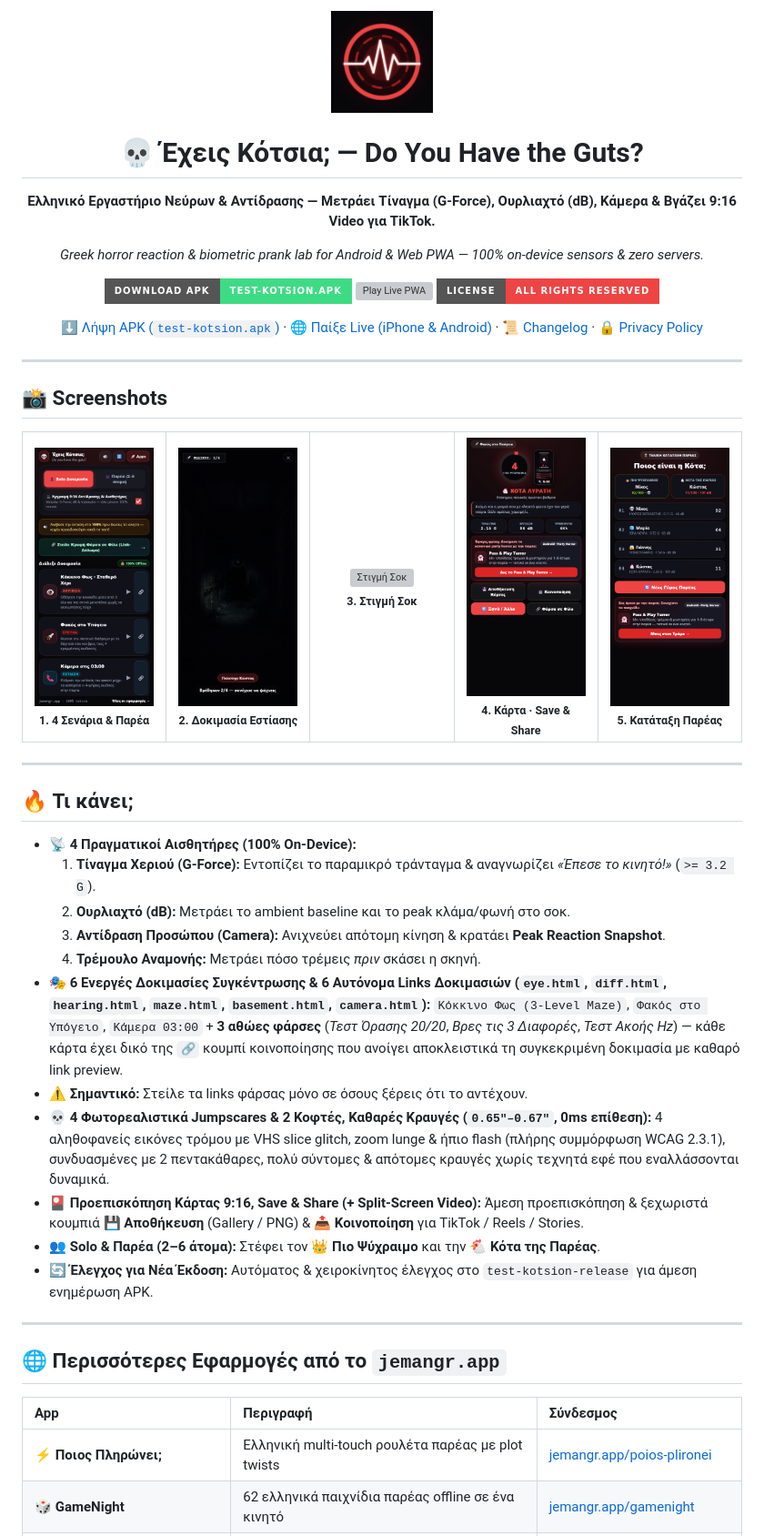
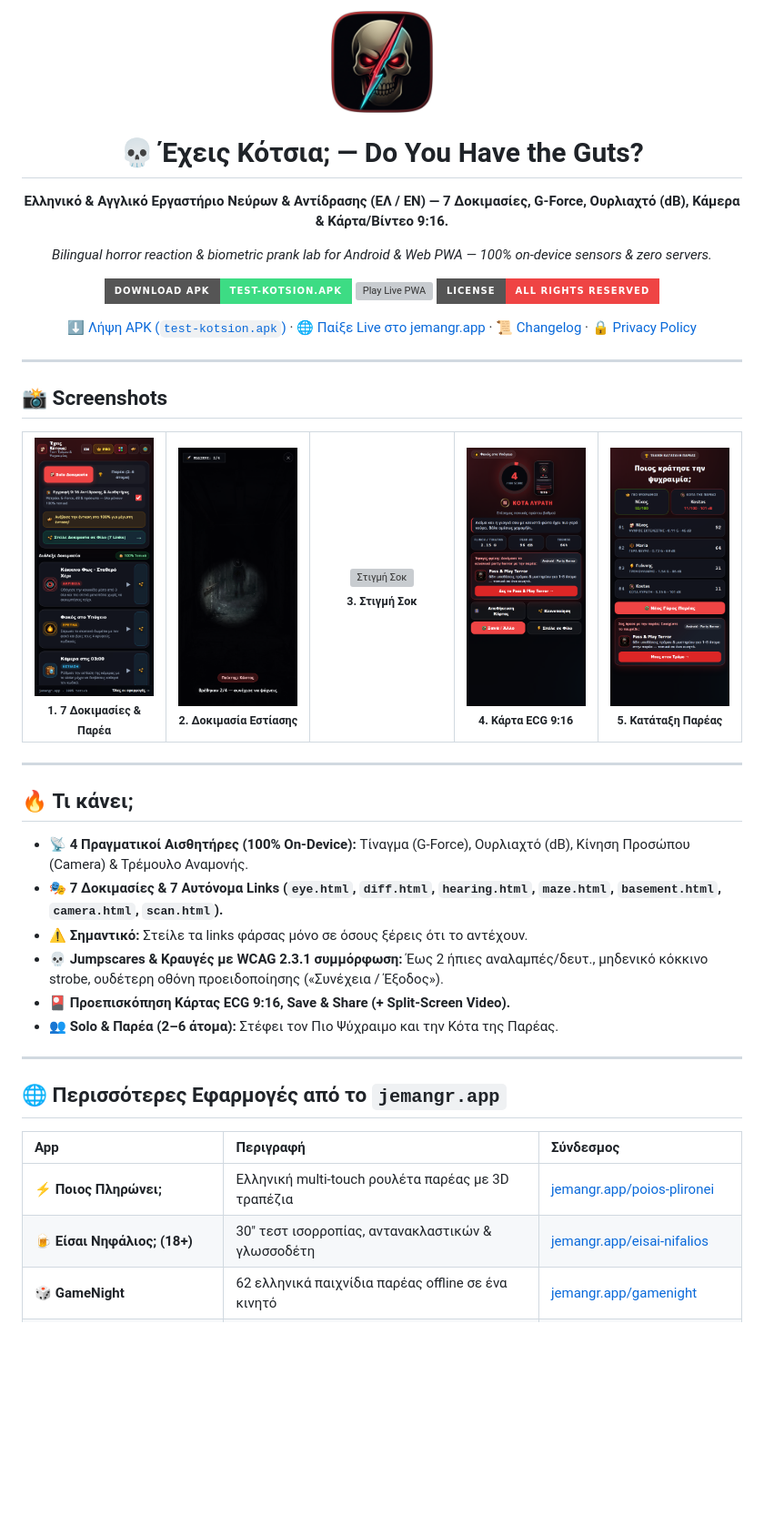
Before and after one commit to jemangr/test-kotsion-release, a Markdown page: README.md, the part around the change. Shown at 91% size. Drawn GitHub-style; pictures changed too: assets/icon-512.png, assets/screenshots/01-home-scenarios.png, assets/screenshots/02-active-test-hud.png; badges without logos; blank space fills up the shorter version; grey boxes are pictures that could not be loaded.

Commit message:
release: v1.5.0 - biometric scanner, 3D icons, WCAG compliance, bilingual support

```diff
--- a/README.md
+++ b/README.md
@@ -4,15 +4,15 @@
 
 # 💀 Έχεις Κότσια; — Do You Have the Guts?
 
-**Ελληνικό Εργαστήριο Νεύρων & Αντίδρασης — Μετράει Τίναγμα (G-Force), Ουρλιαχτό (dB), Κάμερα & Βγάζει 9:16 Video για TikTok.**
+**Ελληνικό & Αγγλικό Εργαστήριο Νεύρων & Αντίδρασης (ΕΛ / EN) — 7 Δοκιμασίες, G-Force, Ουρλιαχτό (dB), Κάμερα & Κάρτα/Βίντεο 9:16.**
 
-*Greek horror reaction & biometric prank lab for Android & Web PWA — 100% on-device sensors & zero servers.*
+*Bilingual horror reaction & biometric prank lab for Android & Web PWA — 100% on-device sensors & zero servers.*
 
 [![Download Latest APK](https://img.shields.io/badge/Download%20APK-test--kotsion.apk-3DDC84?style=for-the-badge&logo=android&logoColor=white)](https://github.com/jemangr/test-kotsion-release/releases/latest/download/test-kotsion.apk)
 [![Play Live PWA](https://img.shields.io/badge/Play%20Live%20PWA-jemangr.app%2Ftest--kotsion-EF4444?style=for-the-badge)](https://jemangr.app/test-kotsion/)
 [![All Rights Reserved](https://img.shields.io/badge/License-All%20Rights%20Reserved-EF4444?style=for-the-badge)](./LICENSE)
 
-[⬇️ Λήψη APK (`test-kotsion.apk`)](https://github.com/jemangr/test-kotsion-release/releases/latest/download/test-kotsion.apk) · [🌐 Παίξε Live (iPhone & Android)](https://jemangr.app/test-kotsion/) · [📜 Changelog](./CHANGELOG.md) · [🔒 Privacy Policy](./PRIVACY_POLICY.md)
+[⬇️ Λήψη APK (`test-kotsion.apk`)](https://github.com/jemangr/test-kotsion-release/releases/latest/download/test-kotsion.apk) · [🌐 Παίξε Live στο jemangr.app](https://jemangr.app/test-kotsion/) · [📜 Changelog](./CHANGELOG.md) · [🔒 Privacy Policy](./PRIVACY_POLICY.md)
 
 </div>
 
@@ -25,7 +25,7 @@
   <tr>
     <td align="center" width="20%">
       <img src="./assets/screenshots/01-home-scenarios.png" alt="Αρχική & Σενάρια" /><br />
-      <sub><b>1. 4 Σενάρια &amp; Παρέα</b></sub>
+      <sub><b>1. 7 Δοκιμασίες &amp; Παρέα</b></sub>
     </td>
     <td align="center" width="20%">
       <img src="./assets/screenshots/02-active-test-hud.png" alt="Δοκιμασία Φακού" /><br />
@@ -37,7 +37,7 @@
     </td>
     <td align="center" width="20%">
       <img src="./assets/screenshots/04-result-rank.png" alt="Κάρτα Αποτελέσματος" /><br />
-      <sub><b>4. Κάρτα · Save &amp; Share</b></sub>
+      <sub><b>4. Κάρτα ECG 9:16</b></sub>
     </td>
     <td align="center" width="20%">
       <img src="./assets/screenshots/05-party-leaderboard.png" alt="Κατάταξη Παρέας" /><br />
@@ -51,17 +51,12 @@
 
 ## 🔥 Τι κάνει;
 
-* **📡 4 Πραγματικοί Αισθητήρες (100% On-Device):**
-  1. **Τίναγμα Χεριού (G-Force):** Εντοπίζει το παραμικρό τράνταγμα & αναγνωρίζει *«Έπεσε το κινητό!»* (`>= 3.2 G`).
-  2. **Ουρλιαχτό (dB):** Μετράει το ambient baseline και το peak κλάμα/φωνή στο σοκ.
-  3. **Αντίδραση Προσώπου (Camera):** Ανιχνεύει απότομη κίνηση & κρατάει **Peak Reaction Snapshot**.
-  4. **Τρέμουλο Αναμονής:** Μετράει πόσο τρέμεις *πριν* σκάσει η σκηνή.
-* **🎭 6 Ενεργές Δοκιμασίες Συγκέντρωσης & 6 Αυτόνομα Links Δοκιμασιών (`eye.html`, `diff.html`, `hearing.html`, `maze.html`, `basement.html`, `camera.html`):** `Κόκκινο Φως (3-Level Maze)`, `Φακός στο Υπόγειο`, `Κάμερα 03:00` + **3 αθώες φάρσες** (*Τεστ Όρασης 20/20*, *Βρες τις 3 Διαφορές*, *Τεστ Ακοής Hz*) — κάθε κάρτα έχει δικό της `🔗` κουμπί κοινοποίησης που ανοίγει αποκλειστικά τη συγκεκριμένη δοκιμασία με καθαρό link preview.
+* **📡 4 Πραγματικοί Αισθητήρες (100% On-Device):** Τίναγμα (G-Force), Ουρλιαχτό (dB), Κίνηση Προσώπου (Camera) & Τρέμουλο Αναμονής.
+* **🎭 7 Δοκιμασίες & 7 Αυτόνομα Links (`eye.html`, `diff.html`, `hearing.html`, `maze.html`, `basement.html`, `camera.html`, `scan.html`).**
 * ⚠️ **Σημαντικό:** Στείλε τα links φάρσας μόνο σε όσους ξέρεις ότι το αντέχουν.
-* **💀 4 Φωτορεαλιστικά Jumpscares & 2 Κοφτές, Καθαρές Κραυγές (`0.65″–0.67″`, 0ms επίθεση):** 4 αληθοφανείς εικόνες τρόμου με VHS slice glitch, zoom lunge & ήπιο flash (πλήρης συμμόρφωση WCAG 2.3.1), συνδυασμένες με 2 πεντακάθαρες, πολύ σύντομες & απότομες κραυγές χωρίς τεχνητά εφέ που εναλλάσσονται δυναμικά.
-* **🎴 Προεπισκόπηση Κάρτας 9:16, Save & Share (+ Split-Screen Video):** Άμεση προεπισκόπηση & ξεχωριστά κουμπιά **💾 Αποθήκευση** (Gallery / PNG) & **📤 Κοινοποίηση** για TikTok / Reels / Stories.
-* **👥 Solo & Παρέα (2–6 άτομα):** Στέφει τον **👑 Πιο Ψύχραιμο** και την **🐔 Κότα της Παρέας**.
-* **🔄 Έλεγχος για Νέα Έκδοση:** Αυτόματος & χειροκίνητος έλεγχος στο `test-kotsion-release` για άμεση ενημέρωση APK.
+* **💀 Jumpscares & Κραυγές με WCAG 2.3.1 συμμόρφωση:** Έως 2 ήπιες αναλαμπές/δευτ., μηδενικό κόκκινο strobe, ουδέτερη οθόνη προειδοποίησης («Συνέχεια / Έξοδος»).
+* **🎴 Προεπισκόπηση Κάρτας ECG 9:16, Save & Share (+ Split-Screen Video).**
+* **👥 Solo & Παρέα (2–6 άτομα):** Στέφει τον Πιο Ψύχραιμο και την Κότα της Παρέας.
 
 ---
 
@@ -69,7 +64,8 @@
 
 | App | Περιγραφή | Σύνδεσμος |
 | :--- | :--- | :--- |
-| ⚡ **Ποιος Πληρώνει;** | Ελληνική multi-touch ρουλέτα παρέας με plot twists | [jemangr.app/poios-plironei](https://jemangr.app/poios-plironei/) |
+| ⚡ **Ποιος Πληρώνει;** | Ελληνική multi-touch ρουλέτα παρέας με 3D τραπέζια | [jemangr.app/poios-plironei](https://jemangr.app/poios-plironei/) |
+| 🍺 **Είσαι Νηφάλιος; (18+)** | 30″ τεστ ισορροπίας, αντανακλαστικών & γλωσσοδέτη | [jemangr.app/eisai-nifalios](https://jemangr.app/eisai-nifalios/) |
 | 🎲 **GameNight** | 62 ελληνικά παιχνίδια παρέας offline σε ένα κινητό | [jemangr.app/gamenight](https://jemangr.app/gamenight/) |
 | 👻 **Pass & Play Terror** | Ασύμμετρο party horror & μυστήριο για 1–8 άτομα | [jemangr.app/pass-n-play-terror](https://jemangr.app/pass-n-play-terror/) |
 | 🤬 **Binelik AI** | Ξέσπα σε 13+ ελληνικούς AI χαρακτήρες | [jemangr.app/binelik-ai](https://jemangr.app/binelik-ai/) |
```
Also changed, not shown: CHANGELOG.md (+14 -0 lines), PRIVACY_POLICY.md (+5 -5 lines), RELEASE_NOTES_v1.5.0.md (added, +15 -0 lines), 2 other files.
